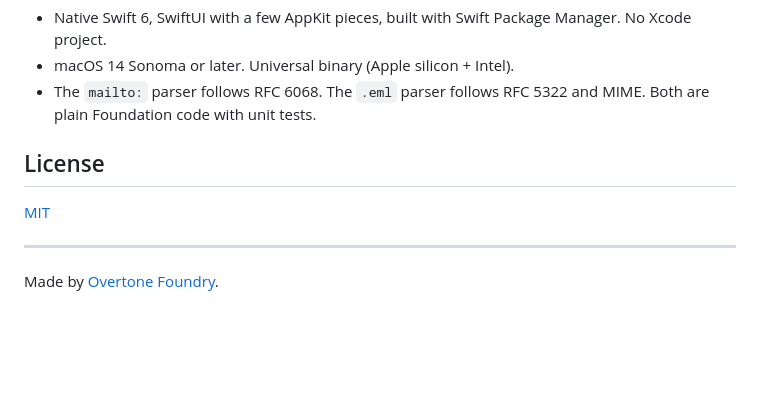
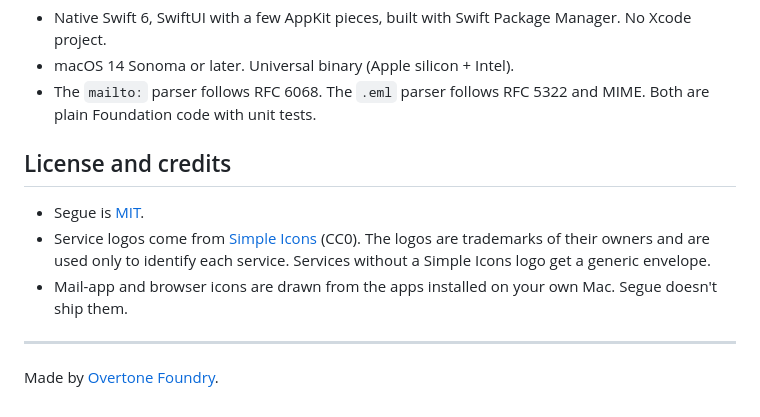
Before and after one commit to jeremym/mailto-segue, a Markdown page: README.md, the part around the change. GitHub-like rendering; blank space fills up the shorter version.

Commit message:
Credit Simple Icons for service logos in the README

```diff
--- a/README.md
+++ b/README.md
@@ -96,9 +96,11 @@ Builds are **ad-hoc signed** (`codesign -s -`). That's free and automatic, and i
 - macOS 14 Sonoma or later. Universal binary (Apple silicon + Intel).
 - The `mailto:` parser follows RFC 6068. The `.eml` parser follows RFC 5322 and MIME. Both are plain Foundation code with unit tests.
 
-## License
+## License and credits
 
-[MIT](LICENSE)
+- Segue is [MIT](LICENSE).
+- Service logos come from [Simple Icons](https://simpleicons.org) (CC0). The logos are trademarks of their owners and are used only to identify each service. Services without a Simple Icons logo get a generic envelope.
+- Mail-app and browser icons are drawn from the apps installed on your own Mac. Segue doesn't ship them.
 
 ---
 
```
